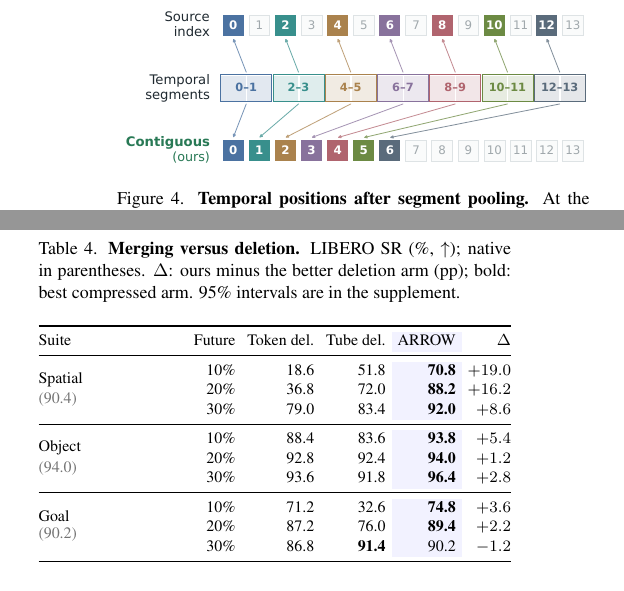
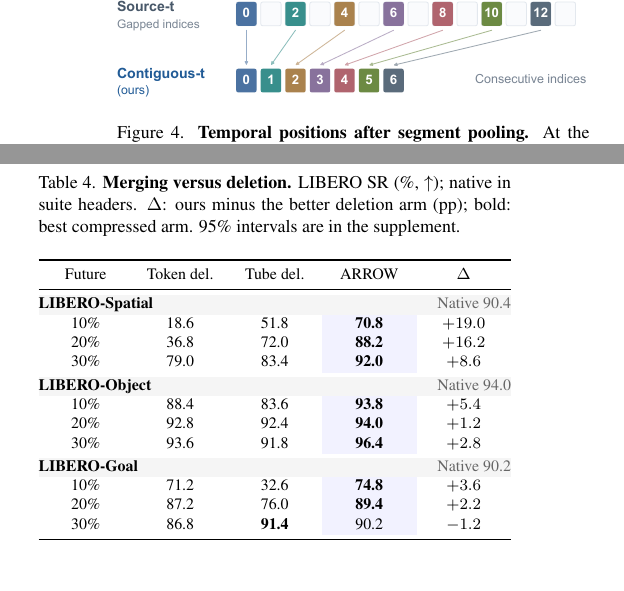
Before and after one commit to lllaaacsh/CVPR-2027, a LaTeX paper (main.tex, which reads tables/operator_comparison.tex): two parts of the columns of pages 6 and 8 of 11, joined at a grey line, cut at the place of the change. Compiled offline with pdfLaTeX.

Commit message:
Polish temporal-position figure and operator-comparison table
Redraw Figure 4 with embedded Arial fonts, consistent segment tiles and clearer
position mappings. Replace Table 4's sparse suite column with full-width suite
headers, native success rates and five evenly spaced data columns.

Validation: main paper and supplementary compile; figure fonts and recorded
success values checked; git diff --check passes.

```diff
--- a/tables/operator_comparison.tex
+++ b/tables/operator_comparison.tex
@@ -1,29 +1,35 @@
-% Generated from the recorded counts behind fig4_main_results.pdf.
+% Recorded success counts; layout only, no experimental values changed.
 \begin{table}[t]
   \centering
   \caption{\textbf{Merging versus deletion.}
-  LIBERO SR (\%, $\uparrow$); native in parentheses.
+  LIBERO SR (\%, $\uparrow$); native in suite headers.
   $\Delta$: ours minus the better deletion arm (pp); bold: best compressed arm.
   95\% intervals are in the supplement.}
   \label{tab:operator_comparison}
   \footnotesize
-  \setlength{\tabcolsep}{3pt}
-  \renewcommand{\arraystretch}{1.03}
-  \begin{tabularx}{\linewidth}{@{}Xrrr>{\columncolor{blue!5}}rr@{}}
+  \setlength{\tabcolsep}{0pt}
+  \renewcommand{\arraystretch}{1.02}
+  \begin{tabular}{@{}*{5}{>{\centering\arraybackslash}p{\dimexpr\linewidth/5\relax}}@{}}
     \toprule
-    Suite & Future & Token del. & Tube del. & \method & $\Delta$ \\
+    Future & Token del. & Tube del. & \method & $\Delta$ \\
     \midrule
-    \multirow{3}{*}{\shortstack[l]{Spatial\\\textcolor{black!55}{(90.4)}}} & 10\% & 18.6 & 51.8 & \textbf{70.8} & $+19.0$ \\
-     & 20\% & 36.8 & 72.0 & \textbf{88.2} & $+16.2$ \\
-     & 30\% & 79.0 & 83.4 & \textbf{92.0} & $+8.6$ \\
-    \midrule
-    \multirow{3}{*}{\shortstack[l]{Object\\\textcolor{black!55}{(94.0)}}} & 10\% & 88.4 & 83.6 & \textbf{93.8} & $+5.4$ \\
-     & 20\% & 92.8 & 92.4 & \textbf{94.0} & $+1.2$ \\
-     & 30\% & 93.6 & 91.8 & \textbf{96.4} & $+2.8$ \\
-    \midrule
-    \multirow{3}{*}{\shortstack[l]{Goal\\\textcolor{black!55}{(90.2)}}} & 10\% & 71.2 & 32.6 & \textbf{74.8} & $+3.6$ \\
-     & 20\% & 87.2 & 76.0 & \textbf{89.4} & $+2.2$ \\
-     & 30\% & 86.8 & \textbf{91.4} & 90.2 & $-1.2$ \\
+    \rowcolor{black!4}
+    \multicolumn{5}{@{}p{\linewidth}@{}}{\textbf{LIBERO-Spatial}\hfill\textcolor{black!60}{Native 90.4}} \\
+    10\% & 18.6 & 51.8 & \cellcolor{blue!5}\textbf{70.8} & $+19.0$ \\
+    20\% & 36.8 & 72.0 & \cellcolor{blue!5}\textbf{88.2} & $+16.2$ \\
+    30\% & 79.0 & 83.4 & \cellcolor{blue!5}\textbf{92.0} & $+8.6$ \\
+    \addlinespace[2pt]
+    \rowcolor{black!4}
+    \multicolumn{5}{@{}p{\linewidth}@{}}{\textbf{LIBERO-Object}\hfill\textcolor{black!60}{Native 94.0}} \\
+    10\% & 88.4 & 83.6 & \cellcolor{blue!5}\textbf{93.8} & $+5.4$ \\
+    20\% & 92.8 & 92.4 & \cellcolor{blue!5}\textbf{94.0} & $+1.2$ \\
+    30\% & 93.6 & 91.8 & \cellcolor{blue!5}\textbf{96.4} & $+2.8$ \\
+    \addlinespace[2pt]
+    \rowcolor{black!4}
+    \multicolumn{5}{@{}p{\linewidth}@{}}{\textbf{LIBERO-Goal}\hfill\textcolor{black!60}{Native 90.2}} \\
+    10\% & 71.2 & 32.6 & \cellcolor{blue!5}\textbf{74.8} & $+3.6$ \\
+    20\% & 87.2 & 76.0 & \cellcolor{blue!5}\textbf{89.4} & $+2.2$ \\
+    30\% & 86.8 & \textbf{91.4} & \cellcolor{blue!5}90.2 & $-1.2$ \\
     \bottomrule
-  \end{tabularx}
+  \end{tabular}
 \end{table}
```
Also changed, not shown: figures/contiguous_t.pdf.
